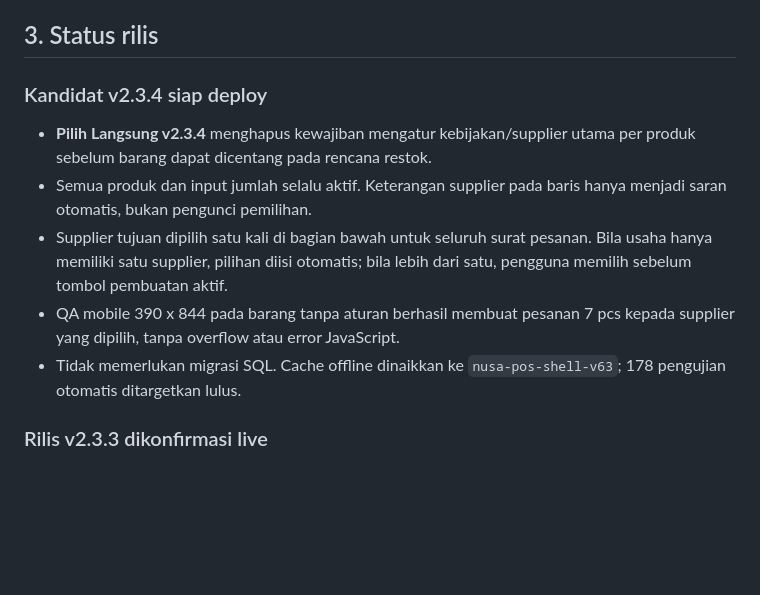
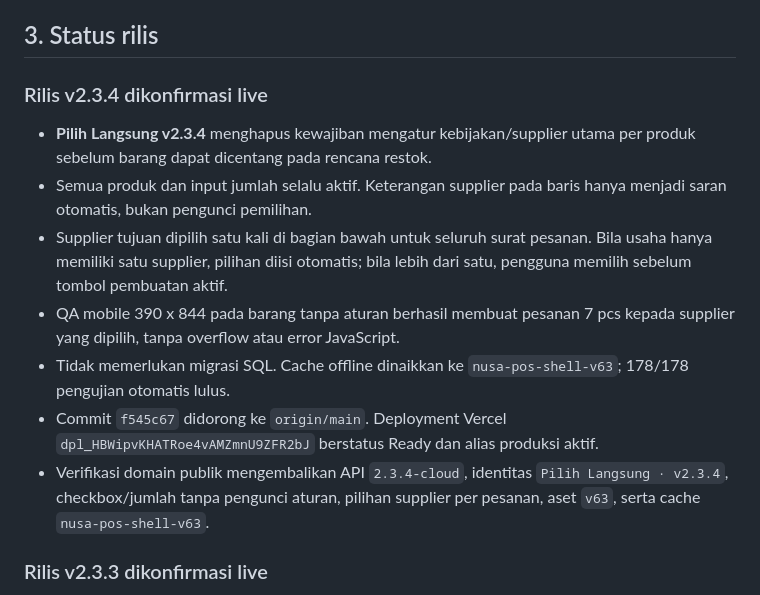
Before and after one commit to ayanacosmetics/pos-mvp, a Markdown page: PROJECT-HANDOFF.md, the part around the change. GitHub-like rendering; blank space fills up the shorter version.

Commit message:
docs: record v2.3.4 production release [skip ci]

```diff
--- a/PROJECT-HANDOFF.md
+++ b/PROJECT-HANDOFF.md
@@ -45,7 +45,7 @@ kode frontend, dokumentasi publik, atau chat.
 
 ## 3. Status rilis
 
-### Kandidat v2.3.4 siap deploy
+### Rilis v2.3.4 dikonfirmasi live
 
 - **Pilih Langsung v2.3.4** menghapus kewajiban mengatur kebijakan/supplier
   utama per produk sebelum barang dapat dicentang pada rencana restok.
@@ -57,7 +57,12 @@ kode frontend, dokumentasi publik, atau chat.
 - QA mobile 390 x 844 pada barang tanpa aturan berhasil membuat pesanan 7 pcs
   kepada supplier yang dipilih, tanpa overflow atau error JavaScript.
 - Tidak memerlukan migrasi SQL. Cache offline dinaikkan ke
-  `nusa-pos-shell-v63`; 178 pengujian otomatis ditargetkan lulus.
+  `nusa-pos-shell-v63`; 178/178 pengujian otomatis lulus.
+- Commit `f545c67` didorong ke `origin/main`. Deployment Vercel
+  `dpl_HBWipvKHATRoe4vAMZmnU9ZFR2bJ` berstatus Ready dan alias produksi aktif.
+- Verifikasi domain publik mengembalikan API `2.3.4-cloud`, identitas
+  `Pilih Langsung · v2.3.4`, checkbox/jumlah tanpa pengunci aturan, pilihan
+  supplier per pesanan, aset `v63`, serta cache `nusa-pos-shell-v63`.
 
 ### Rilis v2.3.3 dikonfirmasi live
 
```
